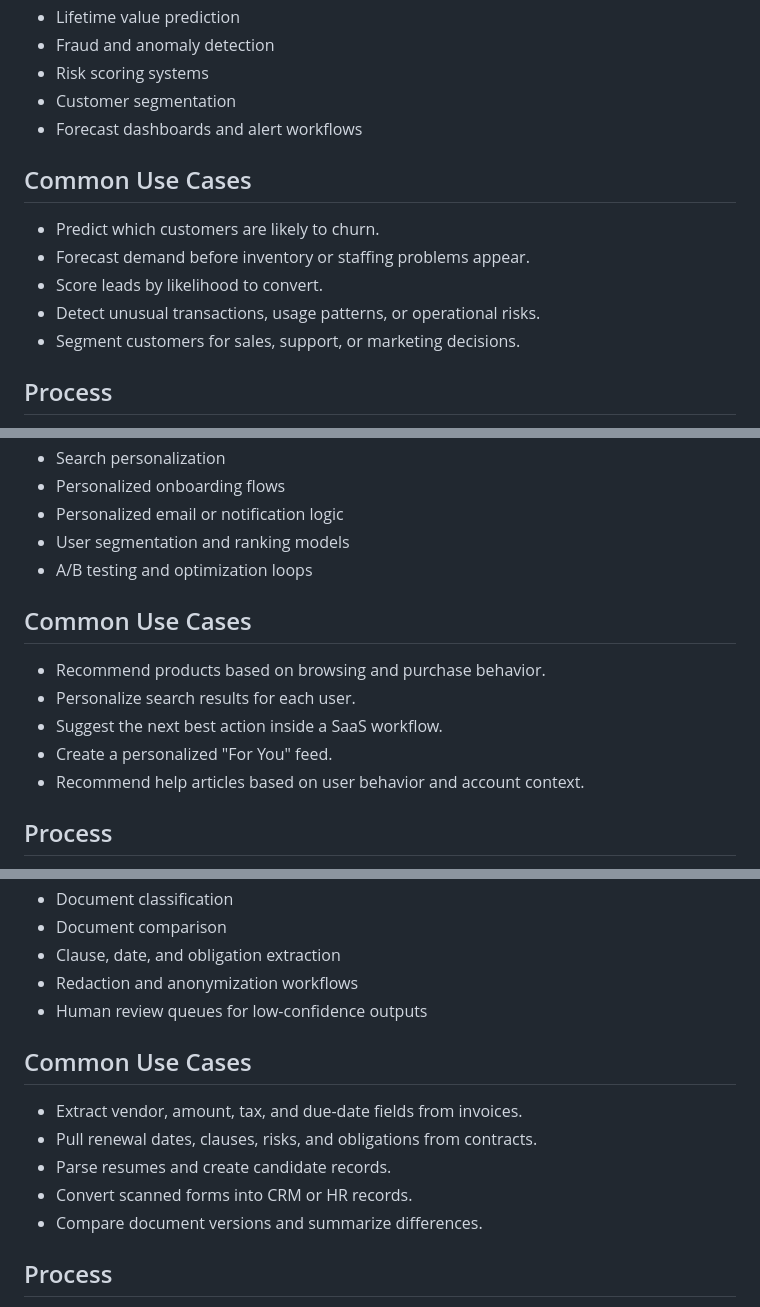
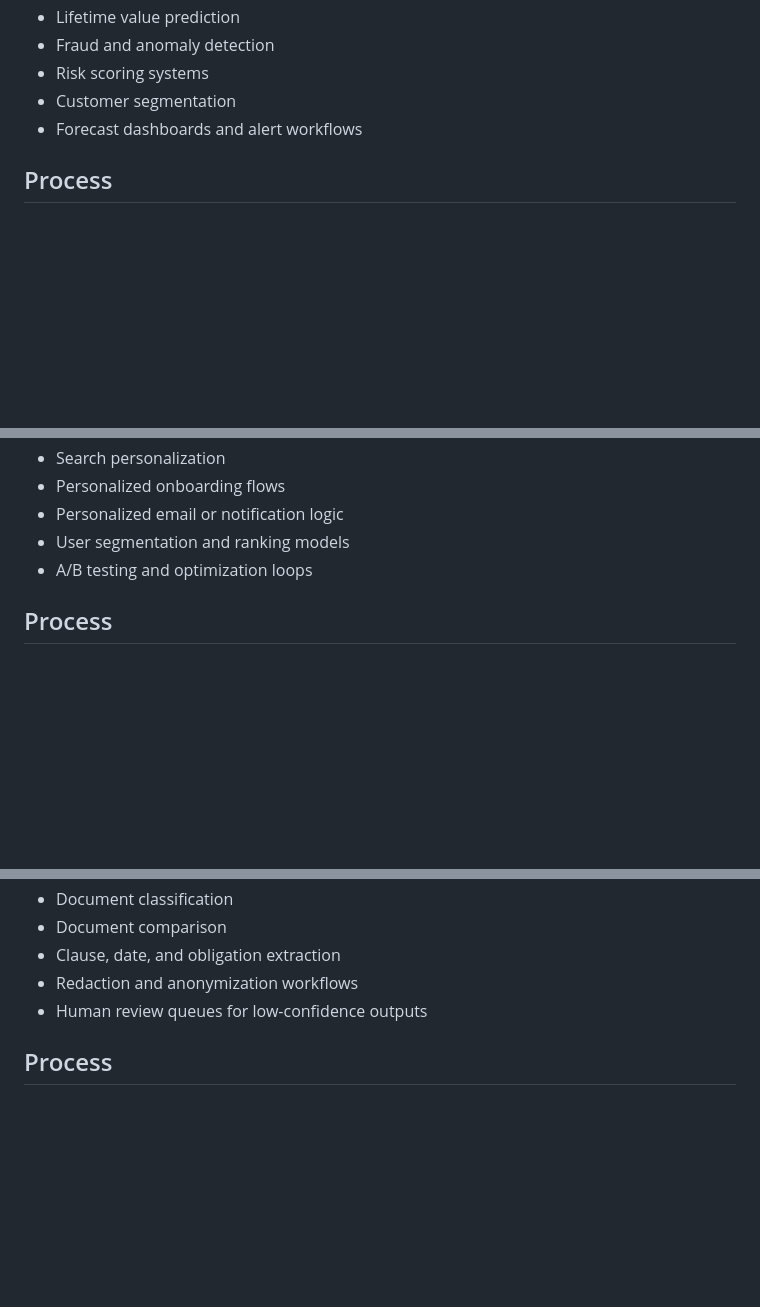
Before and after one commit to quellixlabs/AI-Market-Research, a Markdown page: Quellix_Services_Page_Content.md, 3 parts joined by grey strips. GitHub-like rendering; blank space fills up the shorter version.

```diff
--- a/Quellix_Services_Page_Content.md
+++ b/Quellix_Services_Page_Content.md
@@ -233,13 +226,6 @@ This offering is for teams that already collect data but still make decisions re
 - Customer segmentation
 - Forecast dashboards and alert workflows
 
-## Common Use Cases
-
-- Predict which customers are likely to churn.
-- Forecast demand before inventory or staffing problems appear.
-- Score leads by likelihood to convert.
-- Detect unusual transactions, usage patterns, or operational risks.
-- Segment customers for sales, support, or marketing decisions.
 
 ## Process
 
@@ -286,13 +272,6 @@ This offering is strongest for ecommerce, SaaS, marketplaces, content platforms,
 - User segmentation and ranking models
 - A/B testing and optimization loops
 
-## Common Use Cases
-
-- Recommend products based on browsing and purchase behavior.
-- Personalize search results for each user.
-- Suggest the next best action inside a SaaS workflow.
-- Create a personalized "For You" feed.
-- Recommend help articles based on user behavior and account context.
 
 ## Process
 
@@ -394,13 +365,6 @@ This is the document processing side of the original **Enterprise Knowledge & Do
 - Redaction and anonymization workflows
 - Human review queues for low-confidence outputs
 
-## Common Use Cases
-
-- Extract vendor, amount, tax, and due-date fields from invoices.
-- Pull renewal dates, clauses, risks, and obligations from contracts.
-- Parse resumes and create candidate records.
-- Convert scanned forms into CRM or HR records.
-- Compare document versions and summarize differences.
 
 ## Process
 
```
Also changed, not shown: other parts of Quellix_Services_Page_Content.md (+0 -23 lines).
